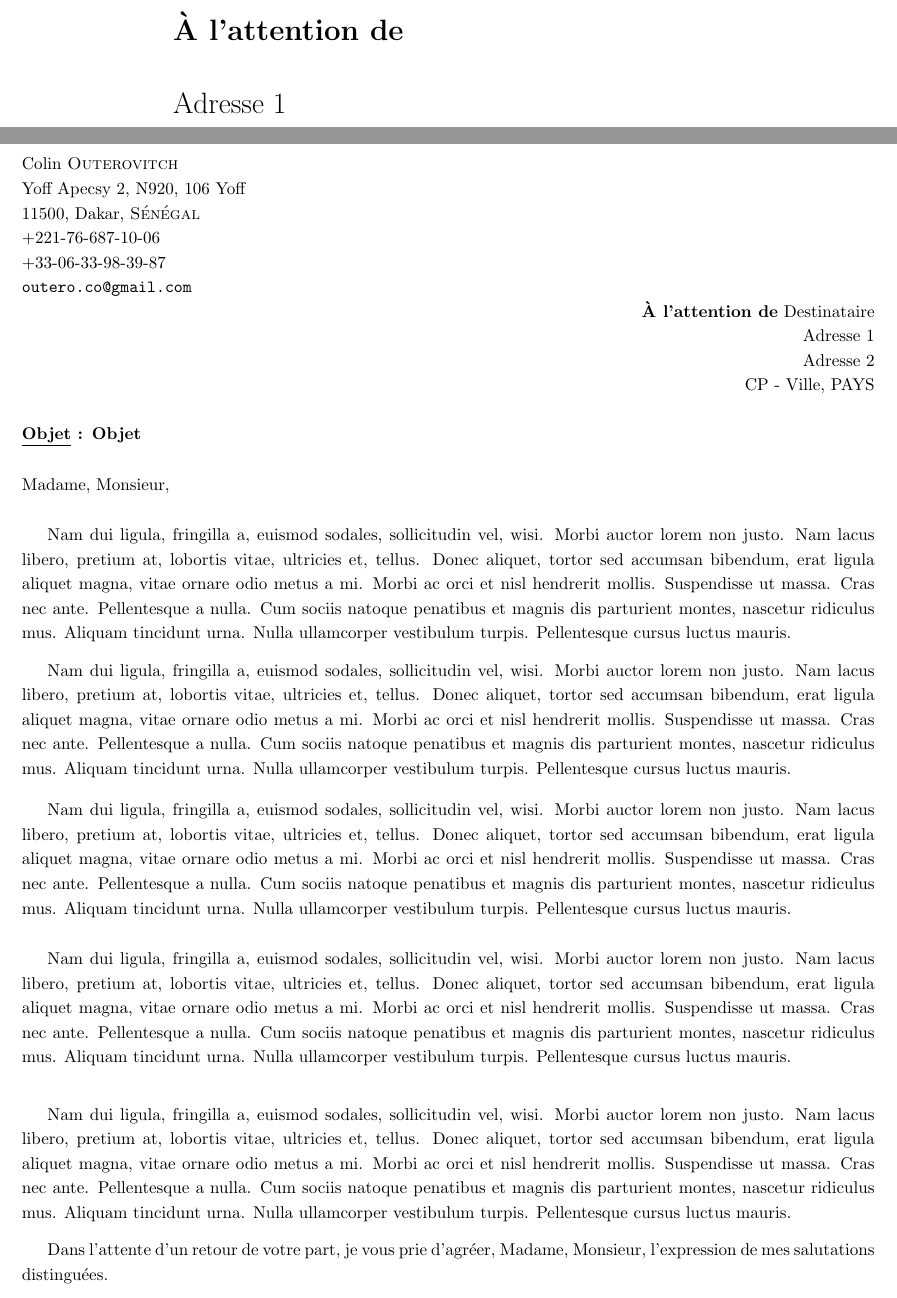
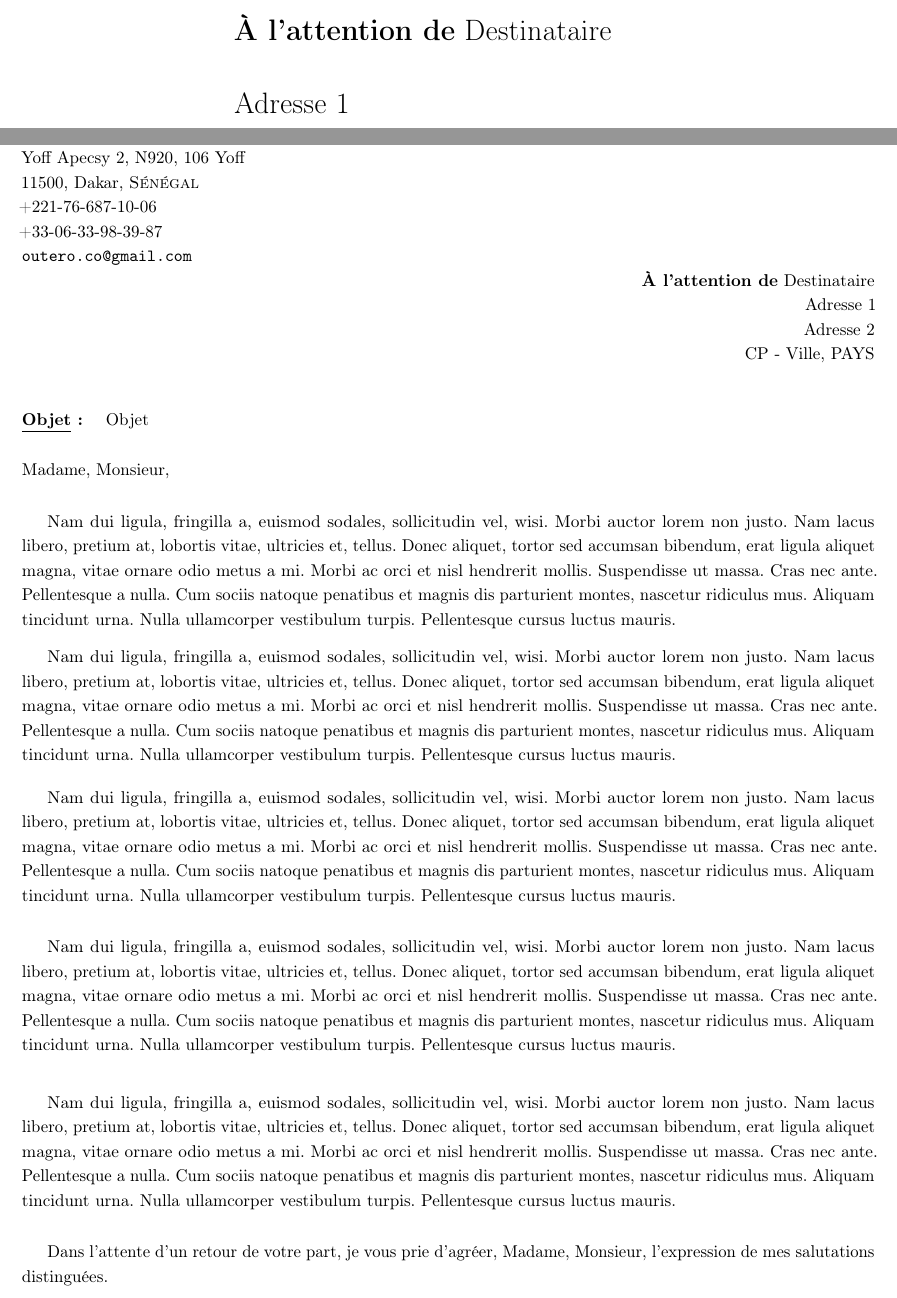
Before and after one commit to outerovitch-maths/Mathdoc, a LaTeX document (lettre-template.tex): two parts of pages 1 and 3 of 3 before the commit and two parts of pages 1 and 3 of 4 after it, joined at a grey line, cut so that both start at the same text. Compiled offline with pdfLaTeX.

Commit message:
global push 04-09 18:46

```diff
--- a/lettre-template.tex
+++ b/lettre-template.tex
@@ -15,4 +29,13 @@
+\vspace*{\fill}
+\noindent\makebox[\textwidth][c]{%
+\begin{minipage}{0.5\textwidth}
+\raggedright{
+{\LARGE \textbf{À l’attention de} Destinataire} \\[1cm]
+{\LARGE Adresse 1} \\[1cm]
+{\LARGE Adresse 2} \\[1cm]
+{\LARGE CP - Ville, PAYS}
+}
+\end{minipage}%
+}
+\vspace*{\fill}
 
-\raggedright{
-\hspace{3cm}  {\LARGE \textbf{À l’attention de}} \\ \vspace{1cm}
-\hspace{3cm}  {\LARGE Adresse 1} \\ \vspace{1cm}
@@ -38,15 +60,18 @@
 \textbf{À l’attention de} Destinataire\\
 Adresse 1 \\
 Adresse 2  \\
-CP - Ville, PAYS \\ \vspace{.5cm}}
+CP - Ville, PAYS \\ \vspace{.5cm}
+}
 
+
+\justifying
 %%OBJET
-\raggedright{\textbf{\underline{Objet} : Objet}} \bigskip
+\vspace{1em}
+\noindent\textbf{\underline{Objet}~:} \quad Objet
+\vspace{1em}
 
 %%SALUTATIONS
-Madame, Monsieur, \bigskip
-
-\justifying
+\noindent Madame, Monsieur, \bigskip
 
 %%CORPS DE LA LETTRE
 \lipsum[2] \smallskip
@@ -57,11 +82,9 @@ Madame, Monsieur, \bigskip
 
 \lipsum[2] \\
 
-\lipsum[2] \smallskip
+\lipsum[2] \bigskip
 
-
-
-%%POLITESSES
+%%FORMULE DE POLITESSE
 Dans l’attente d’un retour de votre part, je vous prie
 d’agréer, Madame, Monsieur, l’expression de mes salutations
 distinguées.
```
Also changed, not shown: lettre-template.pdf, lettre-template.tex (39 more changed lines), 2 other files. Lines whose indentation alone changed are shown as unchanged.
